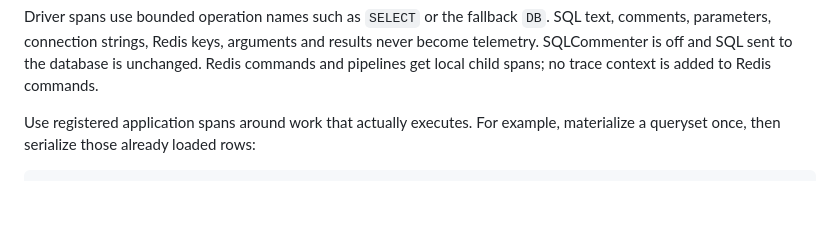
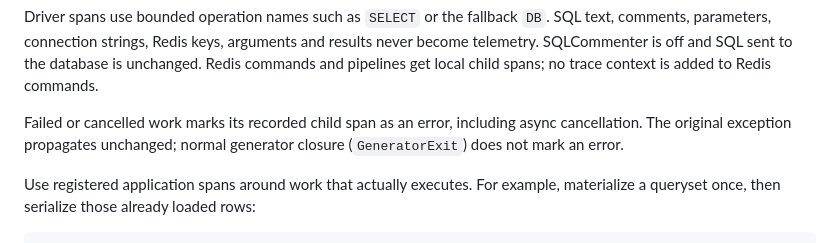
Before and after one commit to k2-vp/django-altimeter, a Markdown page: README.md, the part around the change. Rendered like a GitHub page; blank space fills up the shorter version.

Commit message:
fix(docs): describe cancelled child span status (alt-v1-4du.7, alt-v1-4du.42)

```diff
--- a/README.md
+++ b/README.md
@@ -461,6 +461,10 @@ SQL text, comments, parameters, connection strings, Redis keys, arguments and
 results never become telemetry. SQLCommenter is off and SQL sent to the database
 is unchanged. Redis commands and pipelines get local child spans; no trace
 context is added to Redis commands.
+
+Failed or cancelled work marks its recorded child span as an error, including
+async cancellation. The original exception propagates unchanged; normal
+generator closure (`GeneratorExit`) does not mark an error.
 
 Use registered application spans around work that actually executes. For
 example, materialize a queryset once, then serialize those already loaded rows:
```
